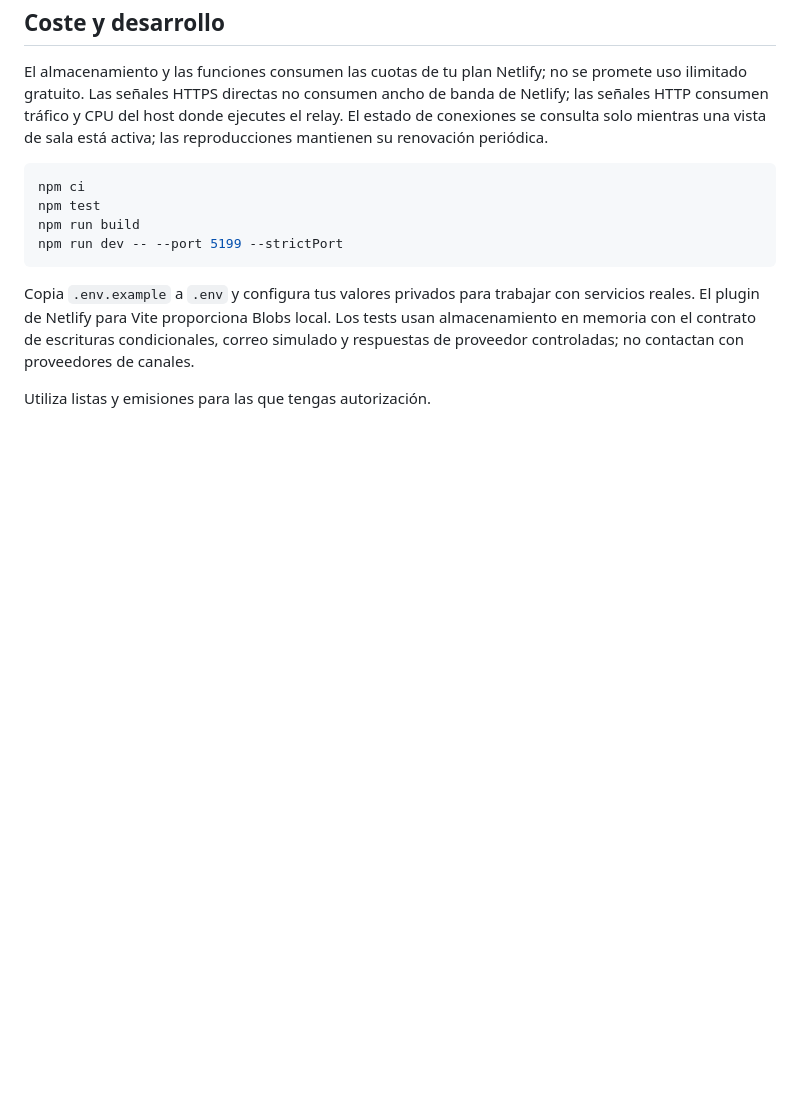
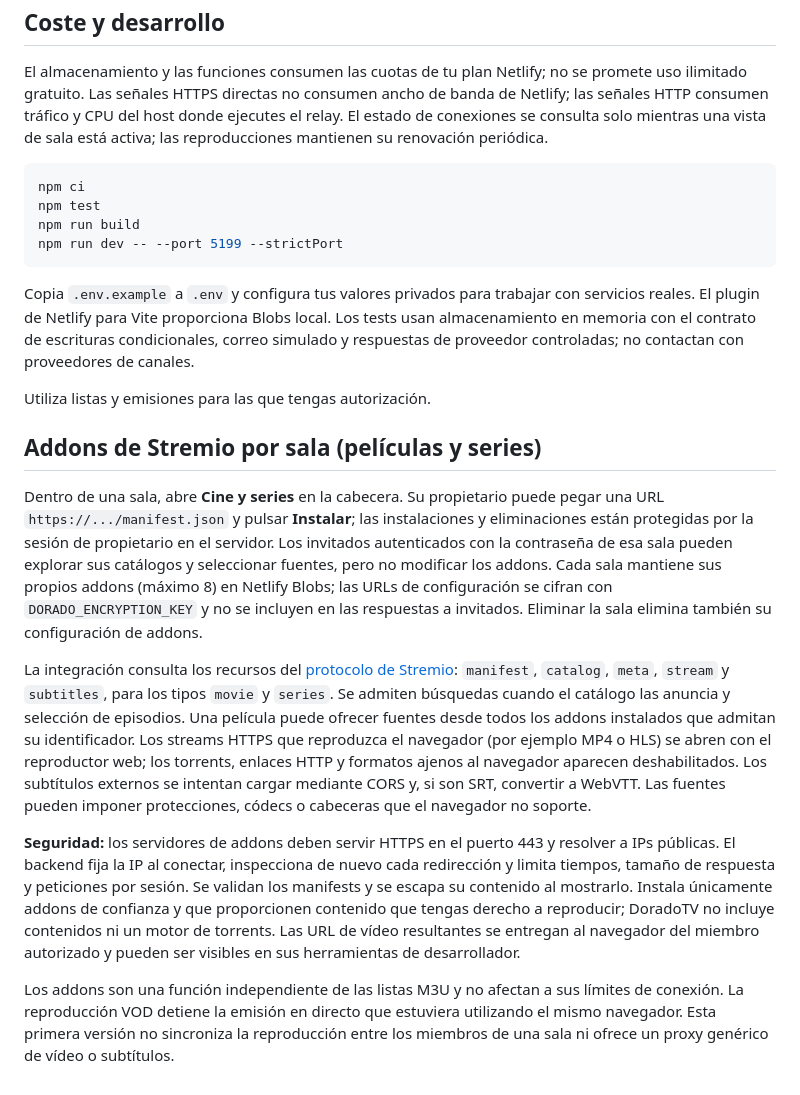
Before and after one commit to Doradux/doradoTV, a Markdown page: README.md, the part around the change. GitHub-like rendering; blank space fills up the shorter version.

Commit message:
docs: describe room addons and playback limitations

```diff
--- a/README.md
+++ b/README.md
@@ -78,3 +78,13 @@ npm run dev -- --port 5199 --strictPort
 Copia `.env.example` a `.env` y configura tus valores privados para trabajar con servicios reales. El plugin de Netlify para Vite proporciona Blobs local. Los tests usan almacenamiento en memoria con el contrato de escrituras condicionales, correo simulado y respuestas de proveedor controladas; no contactan con proveedores de canales.
 
 Utiliza listas y emisiones para las que tengas autorización.
+
+## Addons de Stremio por sala (películas y series)
+
+Dentro de una sala, abre **Cine y series** en la cabecera. Su propietario puede pegar una URL `https://.../manifest.json` y pulsar **Instalar**; las instalaciones y eliminaciones están protegidas por la sesión de propietario en el servidor. Los invitados autenticados con la contraseña de esa sala pueden explorar sus catálogos y seleccionar fuentes, pero no modificar los addons. Cada sala mantiene sus propios addons (máximo 8) en Netlify Blobs; las URLs de configuración se cifran con `DORADO_ENCRYPTION_KEY` y no se incluyen en las respuestas a invitados. Eliminar la sala elimina también su configuración de addons.
+
+La integración consulta los recursos del [protocolo de Stremio](https://stremio.github.io/stremio-addon-sdk/protocol.html): `manifest`, `catalog`, `meta`, `stream` y `subtitles`, para los tipos `movie` y `series`. Se admiten búsquedas cuando el catálogo las anuncia y selección de episodios. Una película puede ofrecer fuentes desde todos los addons instalados que admitan su identificador. Los streams HTTPS que reproduzca el navegador (por ejemplo MP4 o HLS) se abren con el reproductor web; los torrents, enlaces HTTP y formatos ajenos al navegador aparecen deshabilitados. Los subtítulos externos se intentan cargar mediante CORS y, si son SRT, convertir a WebVTT. Las fuentes pueden imponer protecciones, códecs o cabeceras que el navegador no soporte.
+
+**Seguridad:** los servidores de addons deben servir HTTPS en el puerto 443 y resolver a IPs públicas. El backend fija la IP al conectar, inspecciona de nuevo cada redirección y limita tiempos, tamaño de respuesta y peticiones por sesión. Se validan los manifests y se escapa su contenido al mostrarlo. Instala únicamente addons de confianza y que proporcionen contenido que tengas derecho a reproducir; DoradoTV no incluye contenidos ni un motor de torrents. Las URL de vídeo resultantes se entregan al navegador del miembro autorizado y pueden ser visibles en sus herramientas de desarrollador.
+
+Los addons son una función independiente de las listas M3U y no afectan a sus límites de conexión. La reproducción VOD detiene la emisión en directo que estuviera utilizando el mismo navegador. Esta primera versión no sincroniza la reproducción entre los miembros de una sala ni ofrece un proxy genérico de vídeo o subtítulos.
```
